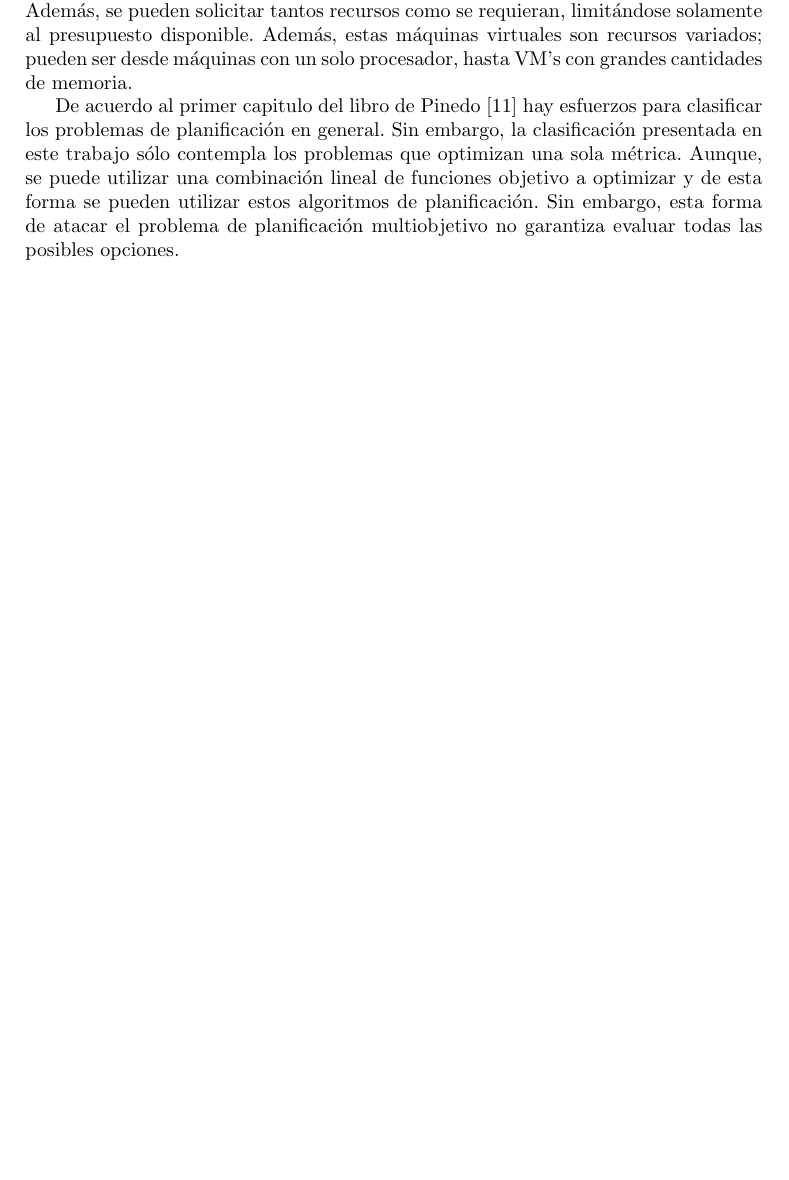
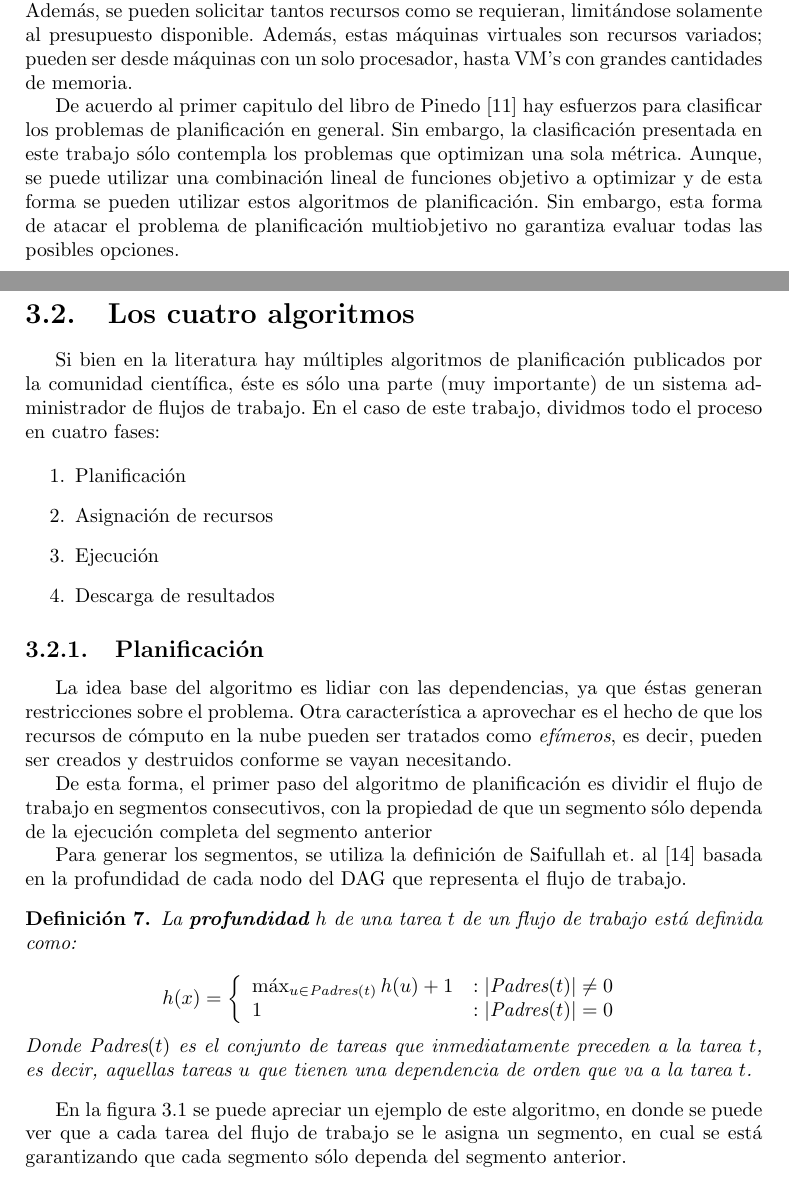
Before and after one commit to dominoFire/tesis-mcc, a LaTeX thesis (escrito/tesis_mcc.tex, which reads escrito/chap-algorithm.tex): part of page 14 of 24 before the commit and two parts of pages 14 and 15 of 25 after it, the two joined at a grey line, cut so that both start at the same text, the shorter picture padded with empty space. Compiled offline with pdfLaTeX.

```diff
--- a/escrito/chap-algorithm.tex
+++ b/escrito/chap-algorithm.tex
@@ -36,3 +36,44 @@
 % Hacer puente entre las teorías de Buyya y Jia Yu y las teorías de Pinedo
 
 % Hay que leer los papers de arquitectura
+
+
+
+\section{Los cuatro algoritmos}
+
+Si bien en la literatura hay múltiples algoritmos de planificación publicados por la comunidad científica, éste es sólo una parte (muy importante) de un sistema administrador de flujos de trabajo. En el caso de este trabajo, dividmos todo el proceso en cuatro fases:
+
+\begin{enumerate}
+\item{Planificación}
+\item{Asignación de recursos}
+\item{Ejecución}
+\item{Descarga de resultados}
+\end{enumerate}
+
+
+
+\subsection{Planificación}
+
+La idea base del algoritmo es lidiar con las dependencias, ya que éstas generan restricciones sobre el problema. Otra característica a aprovechar es el hecho de que los recursos de cómputo en la nube pueden ser tratados como \emph{efímeros}, es decir, pueden ser creados y destruidos conforme se vayan necesitando.
+
+De esta forma, el primer paso del algoritmo de planificación es dividir el flujo de trabajo en segmentos consecutivos, con la propiedad de que un segmento sólo dependa de la ejecución completa del segmento anterior
+
+Para generar los segmentos, se utiliza la definición de Saifullah et. al \cite{saifullah2013multi} basada en la profundidad de cada nodo del DAG que representa el flujo de trabajo.
+
+\begin{defn}
+
+La \textbf{profundidad} $h$ de una tarea $t$ de un flujo de trabajo está definida como:
+
+\begin{displaymath}
+h(x) = \left\{
+     \begin{array}{lr}
+       \max_{u \in \text{Padres}(t) } h(u) + 1 & : | \text{Padres}(t) | \neq 0 \\
+       1                                       & : | \text{Padres}(t) | = 0
+     \end{array}
+   \right.
+\end{displaymath}
+
+\noindent Donde $\text{Padres}(t)$ es el conjunto de tareas que inmediatamente preceden a la tarea $t$, es decir, aquellas tareas $u$ que tienen una dependencia de orden que va a la tarea $t$.
+\end{defn}
+
+En la figura \ref{fig:DAG_to_segment} se puede apreciar un ejemplo de este algoritmo, en donde se puede ver que a cada tarea del flujo de trabajo se le asigna un segmento, en cual se está garantizando que cada segmento sólo dependa del segmento anterior.
```
Also changed, not shown: escrito/chap-sweeper.tex (+1 -1 lines), escrito/imagenes/DAG_segmento.svg (added), escrito/imagenes/DAG_to_segment.pdf (added), escrito/imagenes/DAG_to_segment.svg (added), escrito/chap-algorithm.tex (8 more changed lines), 1 other file.
